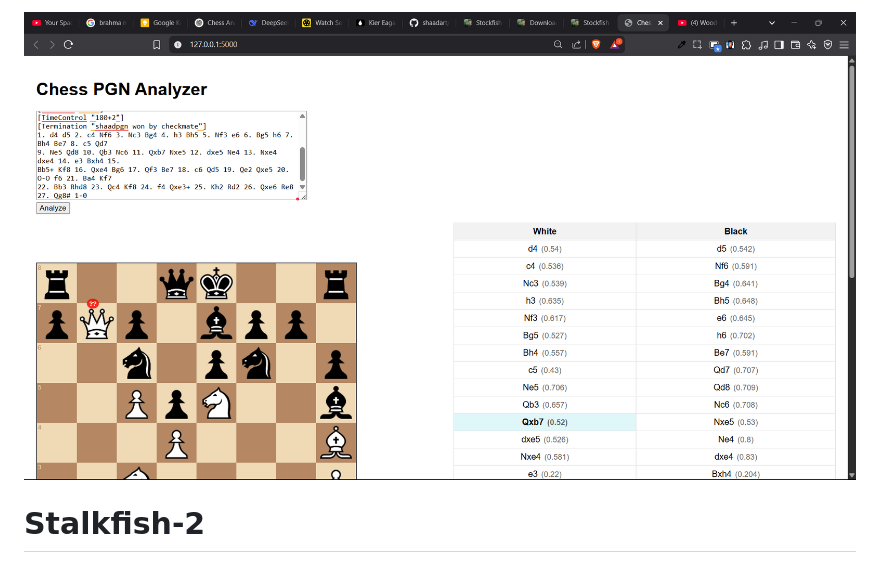
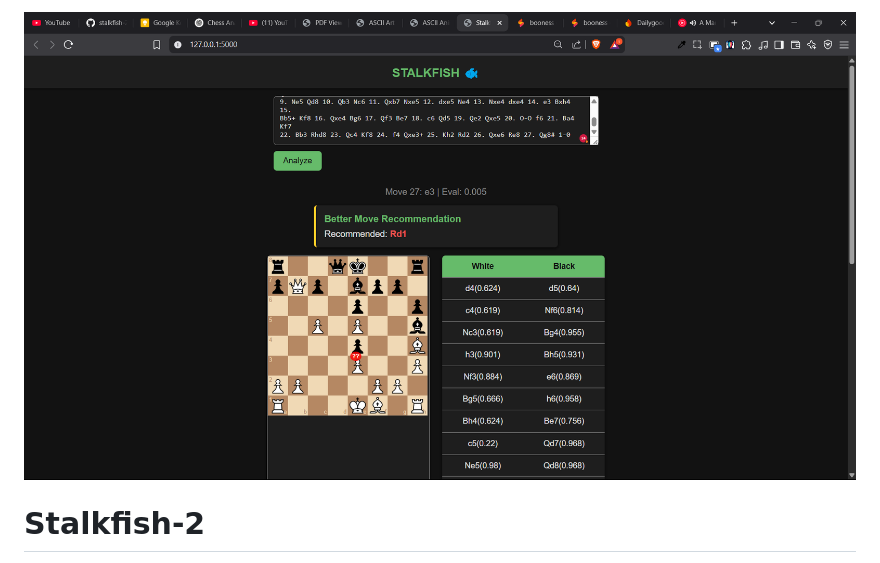
Before and after one commit to shaadart/stalkfish-2, a Markdown page: README.md, the part around the change. Rendered like a GitHub page; pictures changed too: image-1.png (added), image.png (deleted).

```diff
--- a/README.md
+++ b/README.md
@@ -1,4 +1,4 @@
-![alt text](image.png)
+![alt text](image-1.png)
 
 # Stalkfish‑2
 A free, Flask‑powered PGN analyzer to give your chess game all the love it deserves
```
Also changed, not shown: 9 other files.
